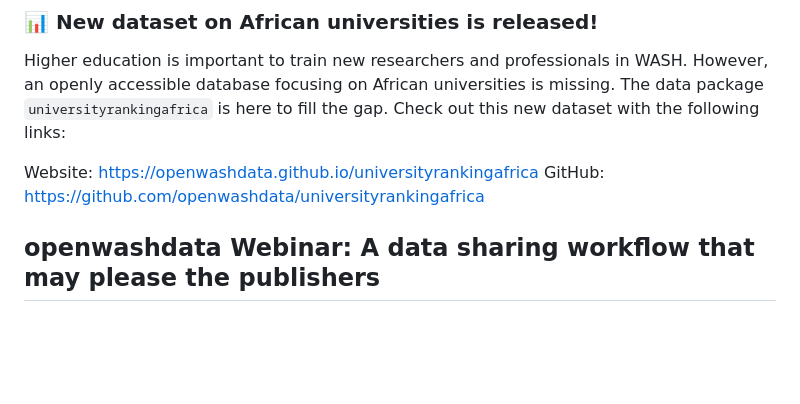
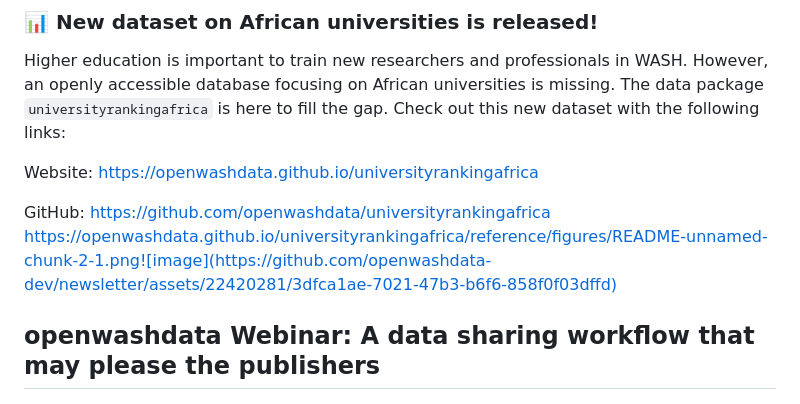
Before and after one commit to openwashdata/newsletter, a Markdown page: issue-05-2023-12.md, the part around the change. GitHub-like rendering; blank space fills up the shorter version.

Commit message:
add picture

```diff
--- a/issue-05-2023-12.md
+++ b/issue-05-2023-12.md
@@ -19,7 +19,9 @@ Stay tuned for new events and activities coming out in 2024!
 Higher education is important to train new researchers and professionals in WASH. However, an openly accessible database focusing on African universities is missing. The data package `universityrankingafrica` is here to fill the gap. Check out this new dataset with the following links:
 
 Website: https://openwashdata.github.io/universityrankingafrica
+
 GitHub: https://github.com/openwashdata/universityrankingafrica
+https://openwashdata.github.io/universityrankingafrica/reference/figures/README-unnamed-chunk-2-1.png![image](https://github.com/openwashdata-dev/newsletter/assets/22420281/3dfca1ae-7021-47b3-b6f6-858f0f03dffd)
 
 ## openwashdata Webinar: A data sharing workflow that may please the publishers
 ---
```
